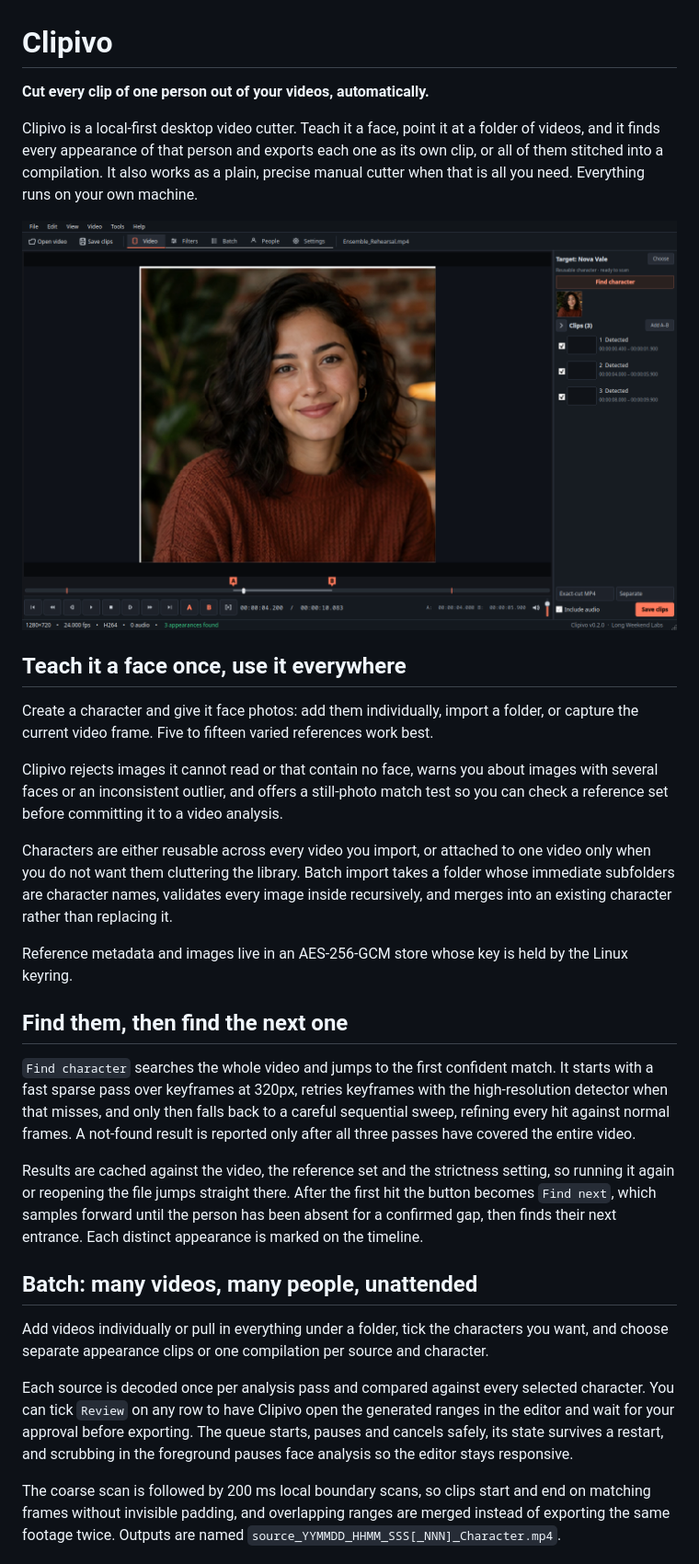
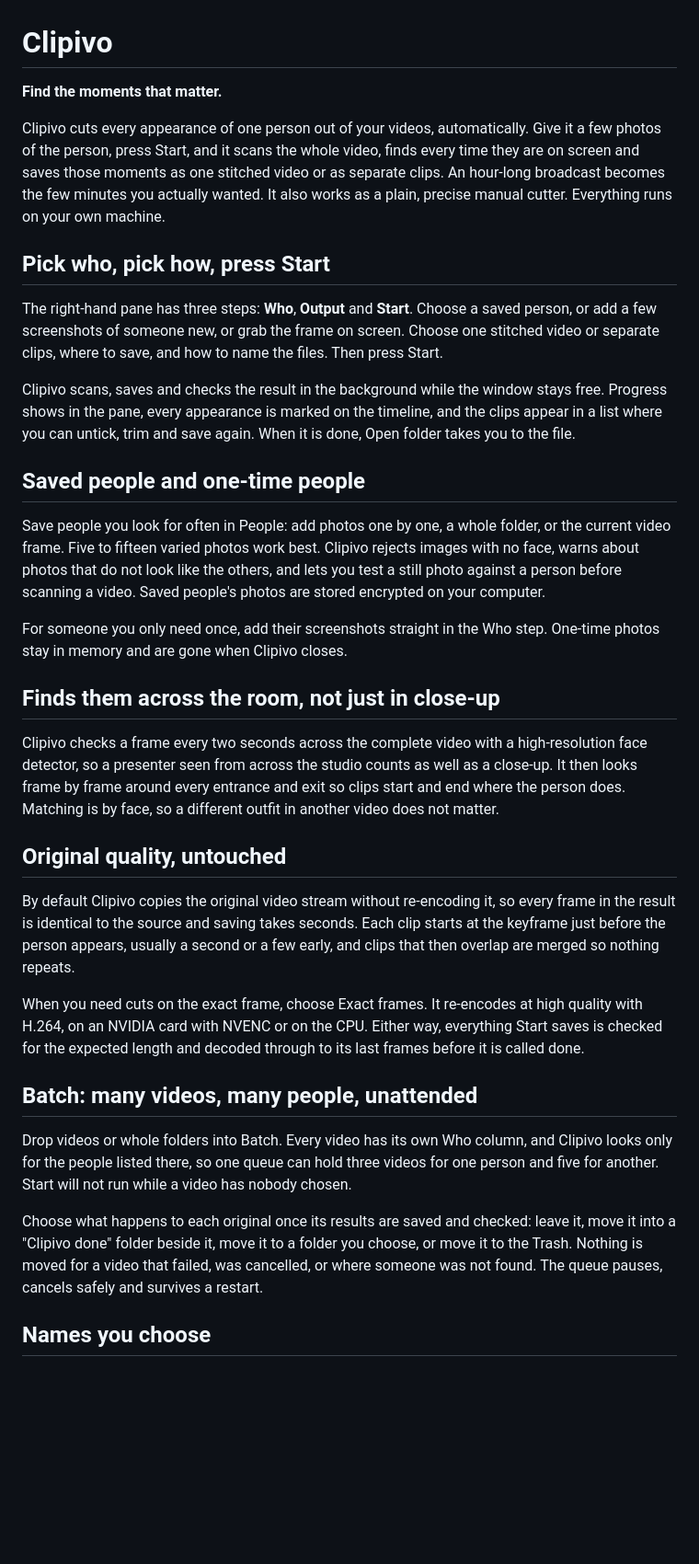
Before and after one commit to longweekendlabs/clipivo, a Markdown page: README.md, the part around one of its changes. Shown at 92% size. GitHub-like rendering; blank space fills up the shorter version.

Commit message:
docs: describe the Who, Output, Start workflow and 0.4.0 [skip ci]
Co-Authored-By: Claude Opus 5.5 <noreply@anthropic.com>

```diff
--- a/README.md
+++ b/README.md
@@ -1,32 +1,36 @@
 # Clipivo
 
-**Cut every clip of one person out of your videos, automatically.**
+**Find the moments that matter.**
 
-Clipivo is a local-first desktop video cutter. Teach it a face, point it at a folder of videos, and it finds every appearance of that person and exports each one as its own clip, or all of them stitched into a compilation. It also works as a plain, precise manual cutter when that is all you need. Everything runs on your own machine.
+Clipivo cuts every appearance of one person out of your videos, automatically. Give it a few photos of the person, press Start, and it scans the whole video, finds every time they are on screen and saves those moments as one stitched video or as separate clips. An hour-long broadcast becomes the few minutes you actually wanted. It also works as a plain, precise manual cutter. Everything runs on your own machine.
 
-![Clipivo showing several detected character appearances marked across a loaded video timeline](docs/screenshots/hero.png)
+## Pick who, pick how, press Start
 
-## Teach it a face once, use it everywhere
+The right-hand pane has three steps: **Who**, **Output** and **Start**. Choose a saved person, or add a few screenshots of someone new, or grab the frame on screen. Choose one stitched video or separate clips, where to save, and how to name the files. Then press Start.
 
-Create a character and give it face photos: add them individually, import a folder, or capture the current video frame. Five to fifteen varied references work best.
+Clipivo scans, saves and checks the result in the background while the window stays free. Progress shows in the pane, every appearance is marked on the timeline, and the clips appear in a list where you can untick, trim and save again. When it is done, Open folder takes you to the file.
 
-Clipivo rejects images it cannot read or that contain no face, warns you about images with several faces or an inconsistent outlier, and offers a still-photo match test so you can check a reference set before committing it to a video analysis.
+## Saved people and one-time people
 
-Characters are either reusable across every video you import, or attached to one video only when you do not want them cluttering the library. Batch import takes a folder whose immediate subfolders are character names, validates every image inside recursively, and merges into an existing character rather than replacing it.
+Save people you look for often in People: add photos one by one, a whole folder, or the current video frame. Five to fifteen varied photos work best. Clipivo rejects images with no face, warns about photos that do not look like the others, and lets you test a still photo against a person before scanning a video. Saved people's photos are stored encrypted on your computer.
 
-Reference metadata and images live in an AES-256-GCM store whose key is held by the Linux keyring.
+For someone you only need once, add their screenshots straight in the Who step. One-time photos stay in memory and are gone when Clipivo closes.
 
-## Find them, then find the next one
+## Finds them across the room, not just in close-up
 
-`Find character` searches the whole video and jumps to the first confident match. It starts with a fast sparse pass over keyframes at 320px, retries keyframes with the high-resolution detector when that misses, and only then falls back to a careful sequential sweep, refining every hit against normal frames. A not-found result is reported only after all three passes have covered the entire video.
+Clipivo checks a frame every two seconds across the complete video with a high-resolution face detector, so a presenter seen from across the studio counts as well as a close-up. It then looks frame by frame around every entrance and exit so clips start and end where the person does. Matching is by face, so a different outfit in another video does not matter.
 
-Results are cached against the video, the reference set and the strictness setting, so running it again or reopening the file jumps straight there. After the first hit the button becomes `Find next`, which samples forward until the person has been absent for a confirmed gap, then finds their next entrance. Each distinct appearance is marked on the timeline.
+## Original quality, untouched
+
+By default Clipivo copies the original video stream without re-encoding it, so every frame in the result is identical to the source and saving takes seconds. Each clip starts at the keyframe just before the person appears, usually a second or a few early, and clips that then overlap are merged so nothing repeats.
+
+When you need cuts on the exact frame, choose Exact frames. It re-encodes at high quality with H.264, on an NVIDIA card with NVENC or on the CPU. Either way, everything Start saves is checked for the expected length and decoded through to its last frames before it is called done.
 
 ## Batch: many videos, many people, unattended
 
-Add videos individually or pull in everything under a folder, tick the characters you want, and choose separate appearance clips or one compilation per source and character.
+Drop videos or whole folders into Batch. Every video has its own Who column, and Clipivo looks only for the people listed there, so one queue can hold three videos for one person and five for another. Start will not run while a video has nobody chosen.
 
-Each source is decoded once per analysis pass and compared against every selected character. You can tick `Review` on any row to have Clipivo open the generated ranges in the editor and wait for your approval before exporting. The queue starts, pauses and cancels safely, its state survives a restart, and scrubbing in the foreground pauses face analysis so the editor stays responsive.
+Choose what happens to each original once its results are saved and checked: leave it, move it into a "Clipivo done" folder beside it, move it to a folder you choose, or move it to the Trash. Nothing is moved for a video that failed, was cancelled, or where someone was not found. The queue pauses, cancels safely and survives a restart.
 
-The coarse scan is followed by 200 ms local boundary scans, so clips start and end on matching frames without invisible padding, and overlapping ranges are merged instead of exporting the same footage twice. Outputs are named `source_YYMMDD_HHMM_SSS[_NNN]_Character.mp4`.
+## Names you choose
 
```
Also changed, not shown: other parts of README.md (+3 -11 lines), CHANGELOG.md (+7 -0 lines).
